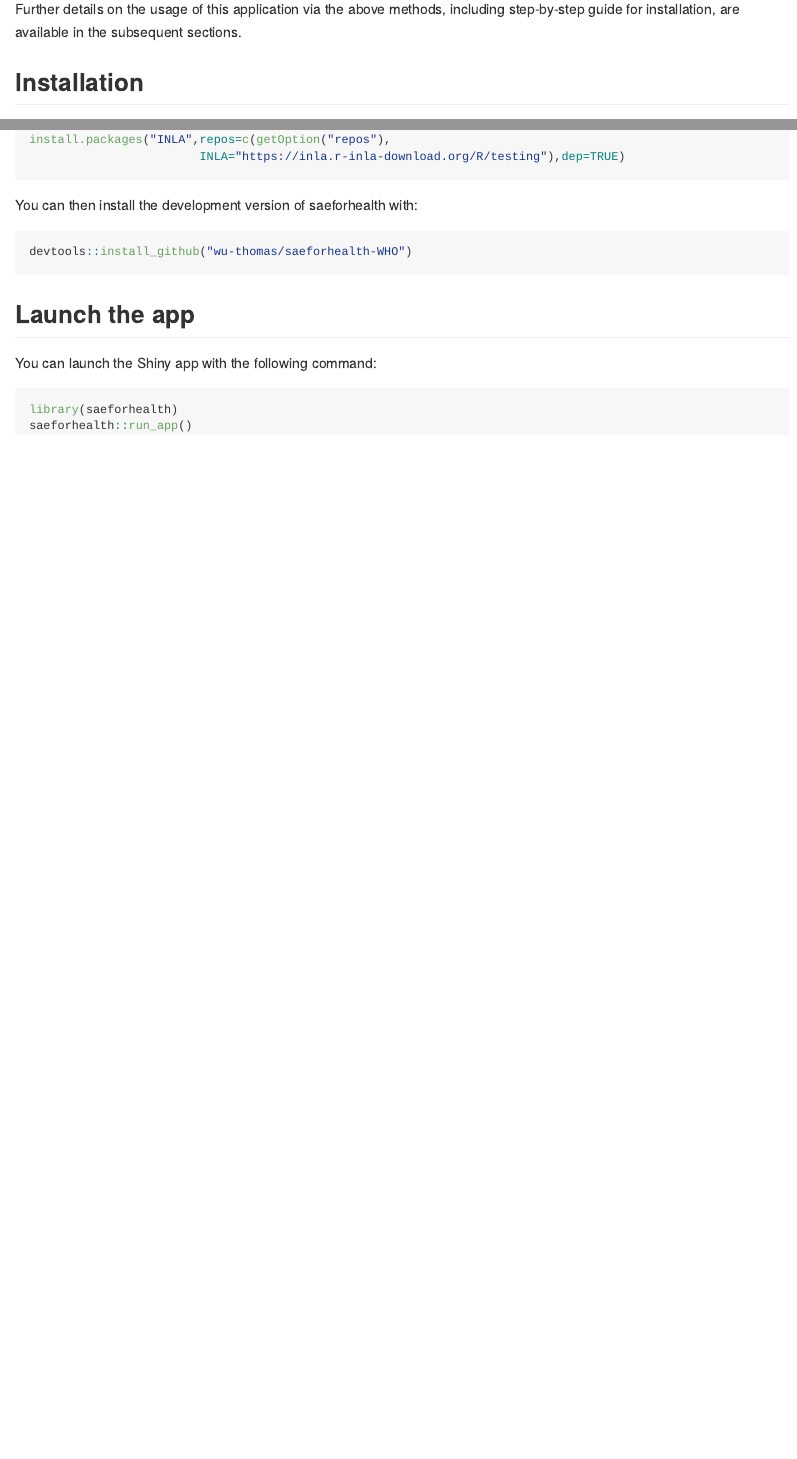
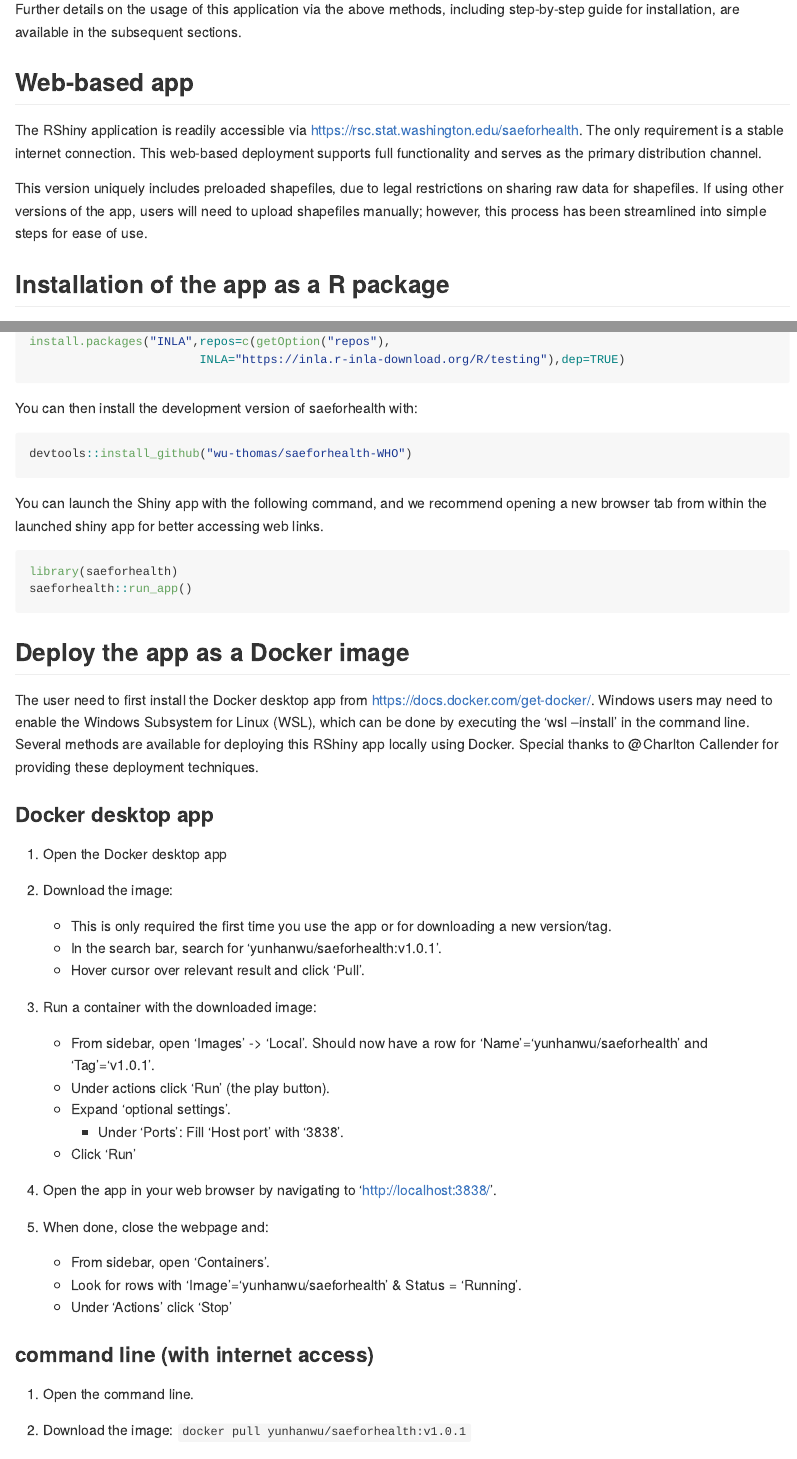
Before and after one commit to wu-thomas/saeforhealth-WHO, an R Markdown document (README.Rmd): the page in a window 1100 px wide, from 820 px down, and a second part further down, joined at a grey line. Rendered offline with R 4.5, knitr and Pandoc, with nearby package versions.

Commit message:
update readme

````diff
--- a/README.Rmd
+++ b/README.Rmd
@@ -45,6 +46,9 @@ Further details on the usage of this application via the above methods, includin
 
-## Installation
+The RShiny application is readily accessible via [https://rsc.stat.washington.edu/saeforhealth](https://rsc.stat.washington.edu/saeforhealth). The only requirement is a stable internet connection. This web-based deployment supports full functionality and serves as the primary distribution channel.
 
+This version uniquely includes preloaded shapefiles, due to legal restrictions on sharing raw data for shapefiles. If using other versions of the app, users will need to upload shapefiles manually; however, this process has been streamlined into simple steps for ease of use.
+
+## Installation of the app as a R package
 
 Some non-CRAN dependencies can be installed using the following command. We strongly recommend installing the most recent version of SUMMER and surveyPrev package from Github.
 
@@ -59,19 +63,52 @@ install.packages("INLA",repos=c(getOption("repos"),
 ```
 
 
-
 You can then install the development version of saeforhealth with:
 
 ``` {r, eval=F, echo=T}
 devtools::install_github("wu-thomas/saeforhealth-WHO")
 ```
 
-## Launch the app
-
-You can launch the Shiny app with the following command:
+You can launch the Shiny app with the following command, and we recommend opening a new browser tab from within the launched shiny app for better accessing web links.
 
 ```{r, eval=F, echo=T}
 library(saeforhealth)
 saeforhealth::run_app()
 
 ```
+
+
+## Deploy the app as a Docker image
+
+The user need to first install the Docker desktop app from [https://docs.docker.com/get-docker/](https://docs.docker.com/get-docker/).
+Windows users may need to enable the Windows Subsystem for Linux (WSL), which can be done by executing the ‘wsl  --install' in the command line.
+Several methods are available for deploying this RShiny app locally using Docker. Special thanks to \@Charlton Callender for providing these deployment techniques.
+
+### Docker desktop app
+
+1. Open the Docker desktop app
+
+2. Download the image:
+    - This is only required the first time you use the app or for downloading a new version/tag.
+    - In the search bar, search for 'yunhanwu/saeforhealth:v1.0.1'.
+    - Hover cursor over relevant result and click 'Pull'.
+
+3. Run a container with the downloaded image:
+    - From sidebar, open 'Images' -> 'Local'. Should now have a row for 'Name'='yunhanwu/saeforhealth' and 'Tag'='v1.0.1'.
+    - Under actions click 'Run' (the play button).
+    - Expand 'optional settings'.
+      - Under 'Ports': Fill 'Host port' with '3838'.
+    - Click 'Run'
+
+4. Open the app in your web browser by navigating to 'http://localhost:3838/'.
+
+5. When done, close the webpage and:
+    - From sidebar, open 'Containers'.
+    - Look for rows with 'Image'='yunhanwu/saeforhealth' & Status = 'Running'.
+    - Under 'Actions' click 'Stop'
+
+### command line (with internet access)
+
+1. Open the command line.
+
+2. Download the image: `docker pull yunhanwu/saeforhealth:v1.0.1`
````
Also changed, not shown: README.md, README.Rmd (31 more changed lines).
